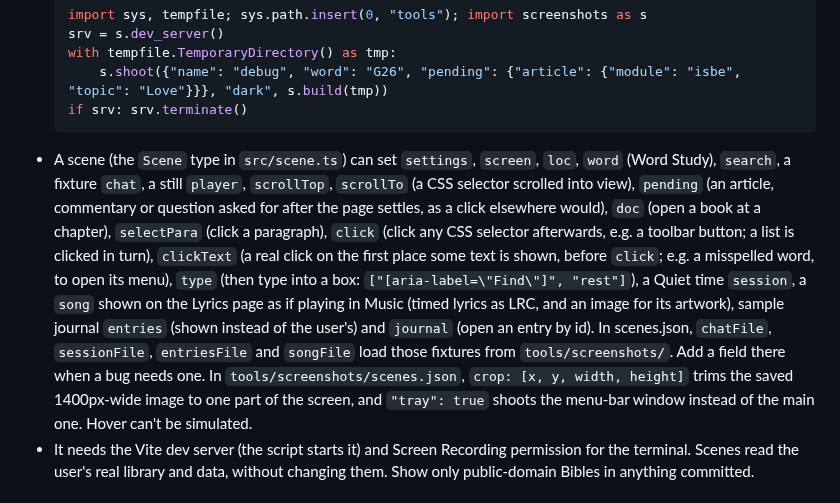
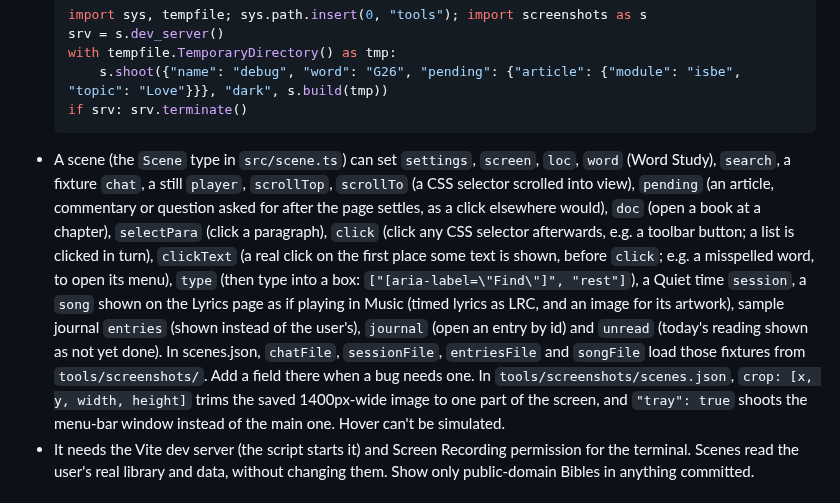
Before and after one commit to waynetd777/two-edged-sword, a Markdown page: CLAUDE.md, the part around the change. Rendered like a GitHub page.

````diff
--- a/CLAUDE.md
+++ b/CLAUDE.md
@@ -21,7 +21,7 @@ To see a screen, check a UI change, or reproduce a bug, use screenshot mode rath
       s.shoot({"name": "debug", "word": "G26", "pending": {"article": {"module": "isbe", "topic": "Love"}}}, "dark", s.build(tmp))
   if srv: srv.terminate()
   ```
-- A scene (the `Scene` type in `src/scene.ts`) can set `settings`, `screen`, `loc`, `word` (Word Study), `search`, a fixture `chat`, a still `player`, `scrollTop`, `scrollTo` (a CSS selector scrolled into view), `pending` (an article, commentary or question asked for after the page settles, as a click elsewhere would), `doc` (open a book at a chapter), `selectPara` (click a paragraph), `click` (click any CSS selector afterwards, e.g. a toolbar button; a list is clicked in turn), `clickText` (a real click on the first place some text is shown, before `click`; e.g. a misspelled word, to open its menu), `type` (then type into a box: `["[aria-label=\"Find\"]", "rest"]`), a Quiet time `session`, a `song` shown on the Lyrics page as if playing in Music (timed lyrics as LRC, and an image for its artwork), sample journal `entries` (shown instead of the user's) and `journal` (open an entry by id). In scenes.json, `chatFile`, `sessionFile`, `entriesFile` and `songFile` load those fixtures from `tools/screenshots/`. Add a field there when a bug needs one. In `tools/screenshots/scenes.json`, `crop: [x, y, width, height]` trims the saved 1400px-wide image to one part of the screen, and `"tray": true` shoots the menu-bar window instead of the main one. Hover can't be simulated.
+- A scene (the `Scene` type in `src/scene.ts`) can set `settings`, `screen`, `loc`, `word` (Word Study), `search`, a fixture `chat`, a still `player`, `scrollTop`, `scrollTo` (a CSS selector scrolled into view), `pending` (an article, commentary or question asked for after the page settles, as a click elsewhere would), `doc` (open a book at a chapter), `selectPara` (click a paragraph), `click` (click any CSS selector afterwards, e.g. a toolbar button; a list is clicked in turn), `clickText` (a real click on the first place some text is shown, before `click`; e.g. a misspelled word, to open its menu), `type` (then type into a box: `["[aria-label=\"Find\"]", "rest"]`), a Quiet time `session`, a `song` shown on the Lyrics page as if playing in Music (timed lyrics as LRC, and an image for its artwork), sample journal `entries` (shown instead of the user's), `journal` (open an entry by id) and `unread` (today's reading shown as not yet done). In scenes.json, `chatFile`, `sessionFile`, `entriesFile` and `songFile` load those fixtures from `tools/screenshots/`. Add a field there when a bug needs one. In `tools/screenshots/scenes.json`, `crop: [x, y, width, height]` trims the saved 1400px-wide image to one part of the screen, and `"tray": true` shoots the menu-bar window instead of the main one. Hover can't be simulated.
 - It needs the Vite dev server (the script starts it) and Screen Recording permission for the terminal. Scenes read the user's real library and data, without changing them. Show only public-domain Bibles in anything committed.
 
 # Docs and help
````
Also changed, not shown: docs/development.md (+1 -1 lines), docs/images/tray-dark.png, docs/images/tray-light.png, 2 other files.
